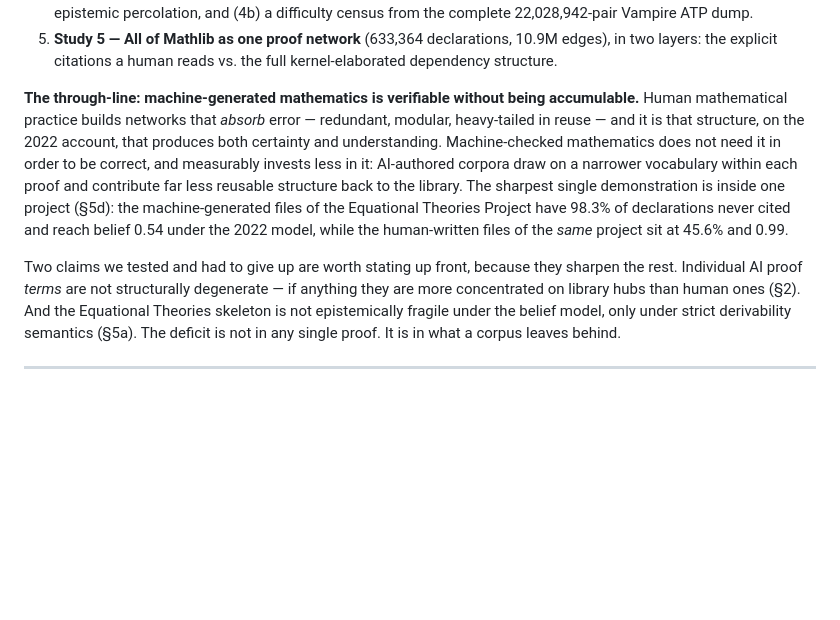
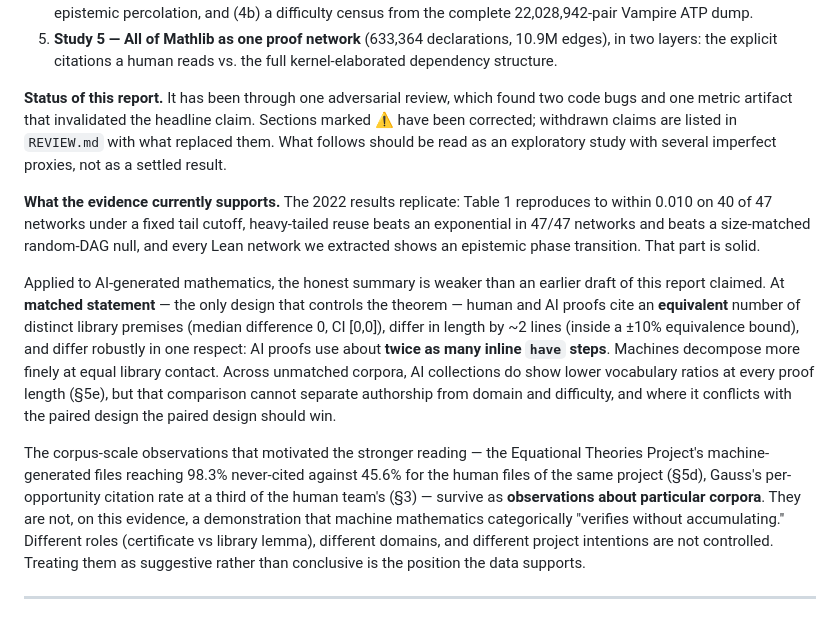
Before and after one commit to simon-dedeo/ai-math-ept, a Markdown page: report/REPORT.md, the part around the change. Drawn GitHub-style; blank space fills up the shorter version.

Commit message:
sync from akdeniz: 2026-08-01 09:22
Co-Authored-By: Claude Opus 5 (1M context) <noreply@anthropic.com>

```diff
--- a/report/REPORT.md
+++ b/report/REPORT.md
@@ -33,21 +33,32 @@ We rebuilt that entire pipeline for the AI era and ran five studies:
 5. **Study 5 — All of Mathlib as one proof network** (633,364 declarations, 10.9M edges), in two
    layers: the explicit citations a human reads vs. the full kernel-elaborated dependency structure.
 
-**The through-line: machine-generated mathematics is verifiable without being accumulable.** Human
-mathematical practice builds networks that *absorb* error — redundant, modular, heavy-tailed in
-reuse — and it is that structure, on the 2022 account, that produces both certainty and
-understanding. Machine-checked mathematics does not need it in order to be correct, and measurably
-invests less in it: AI-authored corpora draw on a narrower vocabulary within each proof and
-contribute far less reusable structure back to the library. The sharpest single demonstration is
-inside one project (§5d): the machine-generated files of the Equational Theories Project have 98.3%
-of declarations never cited and reach belief 0.54 under the 2022 model, while the human-written
-files of the *same* project sit at 45.6% and 0.99.
+**Status of this report.** It has been through one adversarial review, which found two code bugs
+and one metric artifact that invalidated the headline claim. Sections marked ⚠️ have been corrected;
+withdrawn claims are listed in `REVIEW.md` with what replaced them. What follows should be read as
+an exploratory study with several imperfect proxies, not as a settled result.
 
-Two claims we tested and had to give up are worth stating up front, because they sharpen the rest.
-Individual AI proof *terms* are not structurally degenerate — if anything they are more concentrated
-on library hubs than human ones (§2). And the Equational Theories skeleton is not epistemically
-fragile under the belief model, only under strict derivability semantics (§5a). The deficit is not
-in any single proof. It is in what a corpus leaves behind.
+**What the evidence currently supports.** The 2022 results replicate: Table 1 reproduces to within
+0.010 on 40 of 47 networks under a fixed tail cutoff, heavy-tailed reuse beats an exponential in
+47/47 networks and beats a size-matched random-DAG null, and every Lean network we extracted shows
+an epistemic phase transition. That part is solid.
+
+Applied to AI-generated mathematics, the honest summary is weaker than an earlier draft of this
+report claimed. At **matched statement** — the only design that controls the theorem — human and AI
+proofs cite an **equivalent** number of distinct library premises (median difference 0, CI [0,0]),
+differ in length by ~2 lines (inside a ±10% equivalence bound), and differ robustly in one respect:
+AI proofs use about **twice as many inline `have` steps**. Machines decompose more finely at equal
+library contact. Across unmatched corpora, AI collections do show lower vocabulary ratios at every
+proof length (§5e), but that comparison cannot separate authorship from domain and difficulty, and
+where it conflicts with the paired design the paired design should win.
+
+The corpus-scale observations that motivated the stronger reading — the Equational Theories
+Project's machine-generated files reaching 98.3% never-cited against 45.6% for the human files of
+the same project (§5d), Gauss's per-opportunity citation rate at a third of the human team's (§3) —
+survive as **observations about particular corpora**. They are not, on this evidence, a demonstration
+that machine mathematics categorically "verifies without accumulating." Different roles (certificate
+vs library lemma), different domains, and different project intentions are not controlled. Treating
+them as suggestive rather than conclusive is the position the data supports.
 
 ---
 
```
